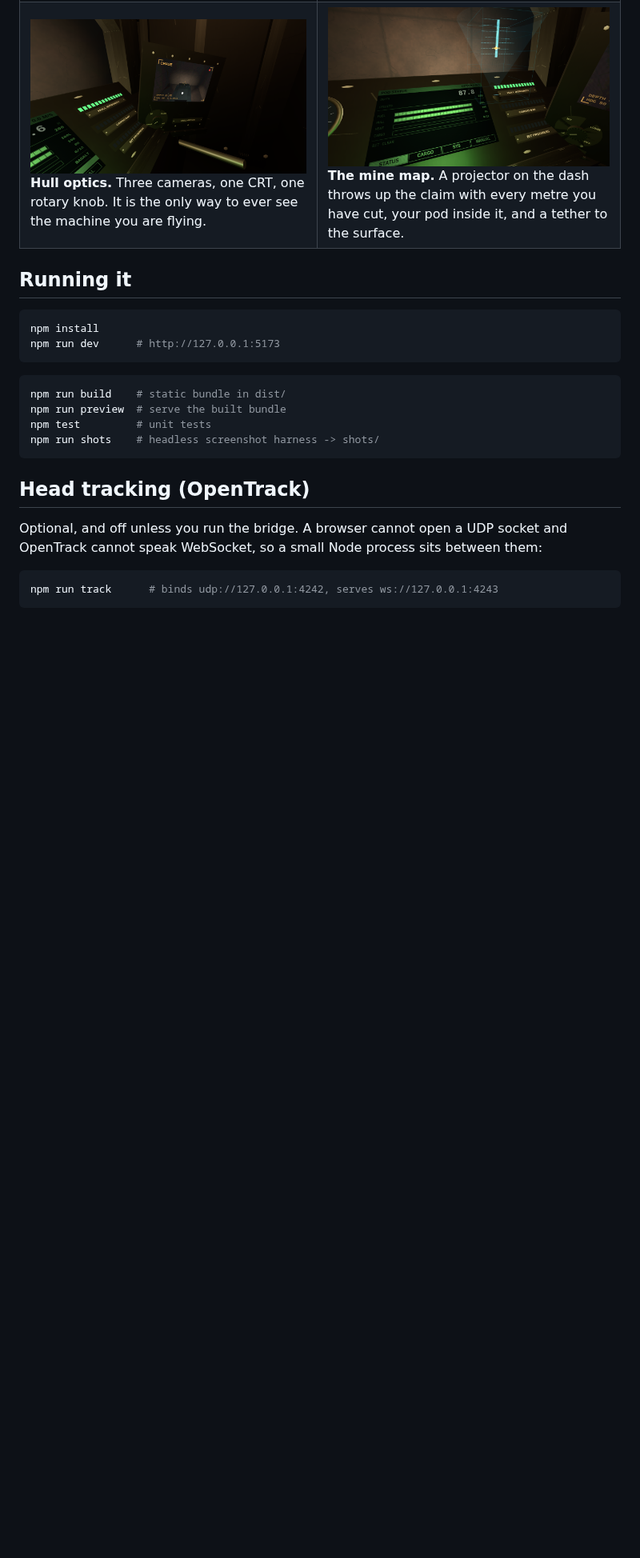
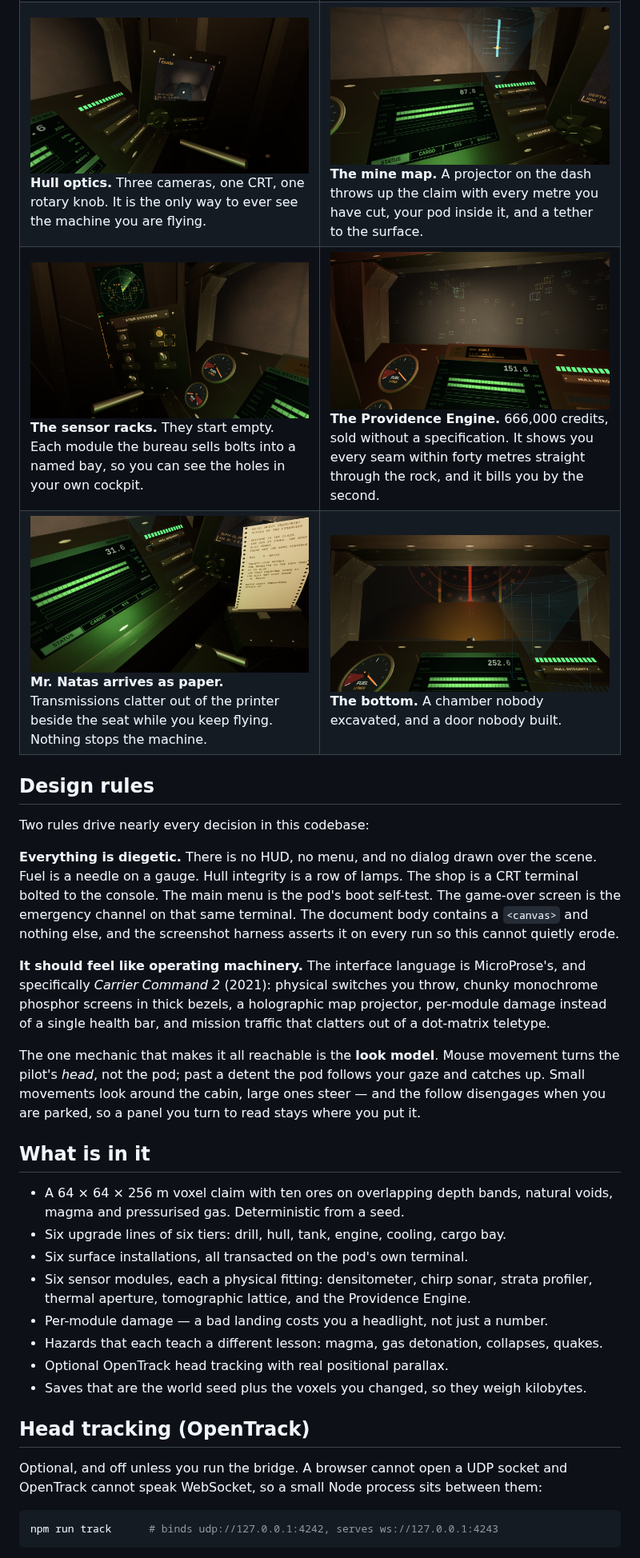
Before and after one commit to NicksSoftwareFun/Opus-5-Motherload-Recreation, a Markdown page: README.md, the part around one of its changes. Shown at 80% size. Rendered like a GitHub page; pictures changed too: docs/screenshots/teletype.png (added), docs/screenshots/the-seal.png (added); blank space fills up the shorter version.

````diff
--- a/README.md
+++ b/README.md
@@ -22,20 +68,43 @@ HUD anywhere in the project.
 | ![The left-hand switch bank](docs/screenshots/switch-bank.png) **The switch bank.** Master power, exterior lamps, drill clutch, cargo release and the map projector. You look at them and click them; the headlights are not a keybind. | ![The surface base seen through the canopy](docs/screenshots/base.png) **The claim.** Six installations ring the shaft mouth, each with a pad, a lit sign and a silhouette you can navigate by. |
 | ![Drilling downward with spoil flying from the bit](docs/screenshots/drilling.png) **Cutting.** The drill points wherever you look, and the sight is the boom's own optics. Ore is the only thing that glows down here. | ![The upgrade console at the fitting shop](docs/screenshots/workshop.png) **Docking is proximity.** Land on a pad and your own terminal becomes that vendor's console. No shop overlay, nothing to dismiss. |
 | ![The chase camera feed on the right console](docs/screenshots/chase-feed.png) **Hull optics.** Three cameras, one CRT, one rotary knob. It is the only way to ever see the machine you are flying. | ![The volumetric mine map projected above the dash](docs/screenshots/hologram.png) **The mine map.** A projector on the dash throws up the claim with every metre you have cut, your pod inside it, and a tether to the surface. |
+| ![The chirp sonar scope and strata profiler](docs/screenshots/sensor-suite.png) **The sensor racks.** They start empty. Each module the bureau sells bolts into a named bay, so you can see the holes in your own cockpit. | ![Ore and magma visible through solid rock](docs/screenshots/providence.png) **The Providence Engine.** 666,000 credits, sold without a specification. It shows you every seam within forty metres straight through the rock, and it bills you by the second. |
+| ![The dot-matrix teletype printing a transmission](docs/screenshots/teletype.png) **Mr. Natas arrives as paper.** Transmissions clatter out of the printer beside the seat while you keep flying. Nothing stops the machine. | ![The seal at the bottom of the claim, opening](docs/screenshots/the-seal.png) **The bottom.** A chamber nobody excavated, and a door nobody built. |
 
-## Running it
+## Design rules
 
-```bash
-npm install
-npm run dev      # http://127.0.0.1:5173
-```
+Two rules drive nearly every decision in this codebase:
 
-```bash
-npm run build    # static bundle in dist/
-npm run preview  # serve the built bundle
-npm test         # unit tests
-npm run shots    # headless screenshot harness -> shots/
-```
+**Everything is diegetic.** There is no HUD, no menu, and no dialog drawn over the
+scene. Fuel is a needle on a gauge. Hull integrity is a row of lamps. The shop is a
+CRT terminal bolted to the console. The main menu is the pod's boot self-test. The
+game-over screen is the emergency channel on that same terminal. The document body
+contains a `<canvas>` and nothing else, and the screenshot harness asserts it on every
+run so this cannot quietly erode.
+
+**It should feel like operating machinery.** The interface language is MicroProse's,
+and specifically *Carrier Command 2* (2021): physical switches you throw, chunky
+monochrome phosphor screens in thick bezels, a holographic map projector, per-module
+damage instead of a single health bar, and mission traffic that clatters out of a
+dot-matrix teletype.
+
+The one mechanic that makes it all reachable is the **look model**. Mouse movement
+turns the pilot's *head*, not the pod; past a detent the pod follows your gaze and
+catches up. Small movements look around the cabin, large ones steer — and the follow
+disengages when you are parked, so a panel you turn to read stays where you put it.
+
+## What is in it
+
+- A 64 × 64 × 256 m voxel claim with ten ores on overlapping depth bands, natural
+  voids, magma and pressurised gas. Deterministic from a seed.
+- Six upgrade lines of six tiers: drill, hull, tank, engine, cooling, cargo bay.
+- Six surface installations, all transacted on the pod's own terminal.
+- Six sensor modules, each a physical fitting: densitometer, chirp sonar, strata
+  profiler, thermal aperture, tomographic lattice, and the Providence Engine.
+- Per-module damage — a bad landing costs you a headlight, not just a number.
+- Hazards that each teach a different lesson: magma, gas detonation, collapses, quakes.
+- Optional OpenTrack head tracking with real positional parallax.
+- Saves that are the world seed plus the voxels you changed, so they weigh kilobytes.
 
 ## Head tracking (OpenTrack)
 
````
Also changed, not shown: other parts of README.md (+80 -36 lines), RELEASE_NOTES.md (added, +114 -0 lines), 16 other files.
